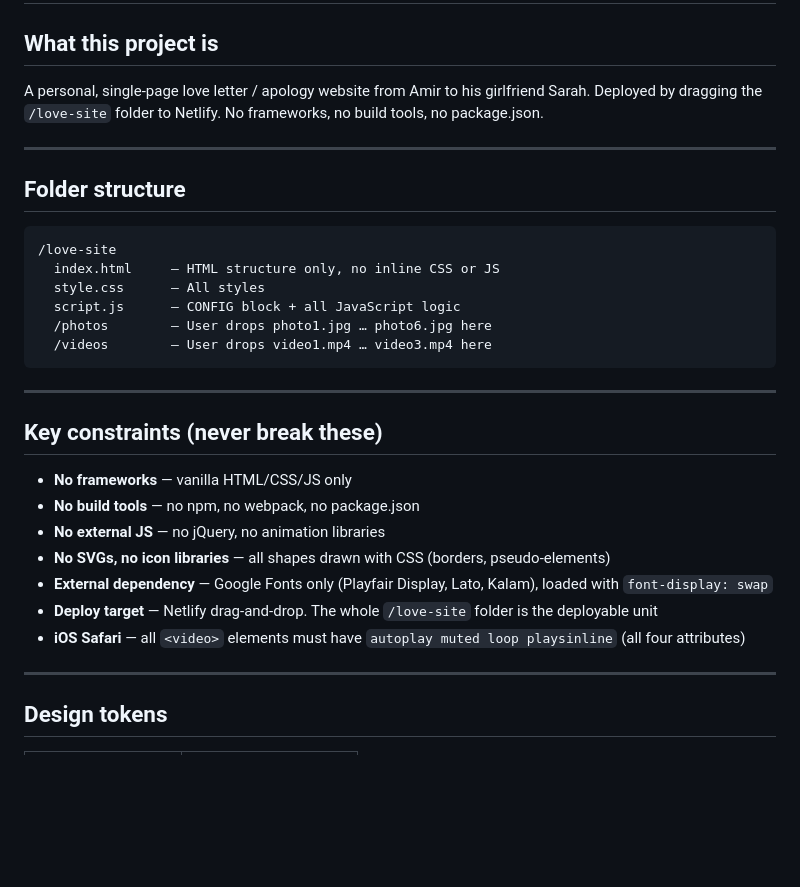
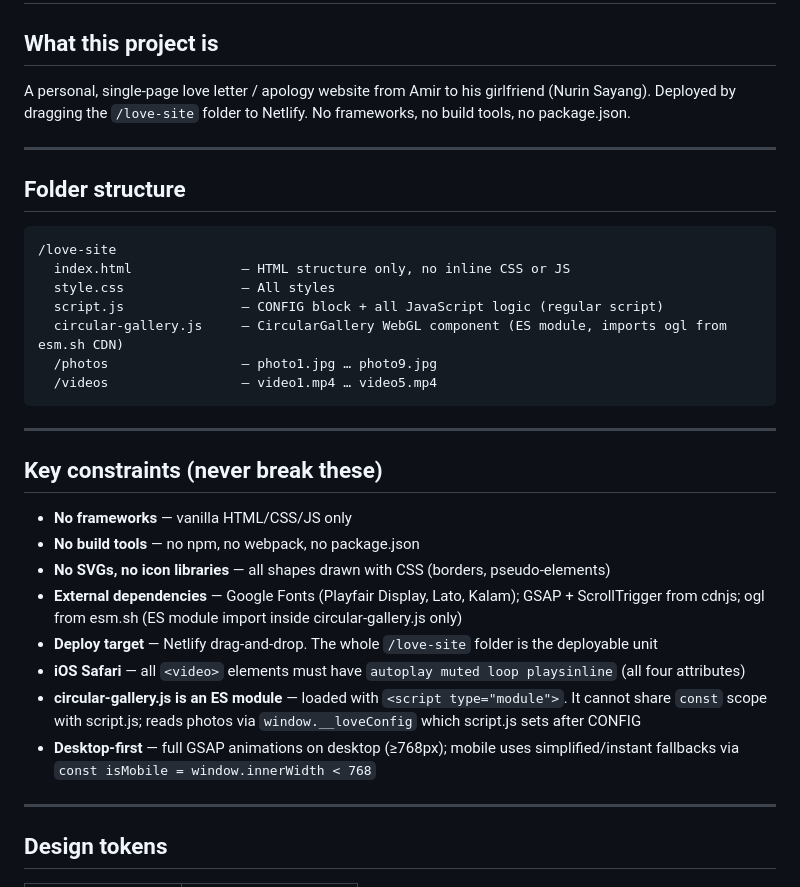
Before and after one commit to amiryzat/My-Love-Nurin, a Markdown page: CLAUDE.md, the part around one of its changes. Drawn GitHub-style; blank space fills up the shorter version.

````diff
--- a/CLAUDE.md
+++ b/CLAUDE.md
@@ -1,7 +1,7 @@
 # Love Site — Project Context for Claude
 
 ## What this project is
-A personal, single-page love letter / apology website from Amir to his girlfriend Sarah. Deployed by dragging the `/love-site` folder to Netlify. No frameworks, no build tools, no package.json.
+A personal, single-page love letter / apology website from Amir to his girlfriend (Nurin Sayang). Deployed by dragging the `/love-site` folder to Netlify. No frameworks, no build tools, no package.json.
 
 ---
 
@@ -9,11 +9,12 @@ A personal, single-page love letter / apology website from Amir to his girlfrien
 
 ```
 /love-site
-  index.html     — HTML structure only, no inline CSS or JS
-  style.css      — All styles
-  script.js      — CONFIG block + all JavaScript logic
-  /photos        — User drops photo1.jpg … photo6.jpg here
-  /videos        — User drops video1.mp4 … video3.mp4 here
+  index.html              — HTML structure only, no inline CSS or JS
+  style.css               — All styles
+  script.js               — CONFIG block + all JavaScript logic (regular script)
+  circular-gallery.js     — CircularGallery WebGL component (ES module, imports ogl from esm.sh CDN)
+  /photos                 — photo1.jpg … photo9.jpg
+  /videos                 — video1.mp4 … video5.mp4
 ```
 
 ---
@@ -21,11 +22,12 @@ A personal, single-page love letter / apology website from Amir to his girlfrien
 ## Key constraints (never break these)
 - **No frameworks** — vanilla HTML/CSS/JS only
 - **No build tools** — no npm, no webpack, no package.json
-- **No external JS** — no jQuery, no animation libraries
 - **No SVGs, no icon libraries** — all shapes drawn with CSS (borders, pseudo-elements)
-- **External dependency** — Google Fonts only (Playfair Display, Lato, Kalam), loaded with `font-display: swap`
+- **External dependencies** — Google Fonts (Playfair Display, Lato, Kalam); GSAP + ScrollTrigger from cdnjs; ogl from esm.sh (ES module import inside circular-gallery.js only)
 - **Deploy target** — Netlify drag-and-drop. The whole `/love-site` folder is the deployable unit
 - **iOS Safari** — all `<video>` elements must have `autoplay muted loop playsinline` (all four attributes)
+- **circular-gallery.js is an ES module** — loaded with `<script type="module">`. It cannot share `const` scope with script.js; reads photos via `window.__loveConfig` which script.js sets after CONFIG
+- **Desktop-first** — full GSAP animations on desktop (≥768px); mobile uses simplified/instant fallbacks via `const isMobile = window.innerWidth < 768`
 
 ---
 
````
Also changed, not shown: other parts of CLAUDE.md (+61 -44 lines), design.md (added, +274 -0 lines).
